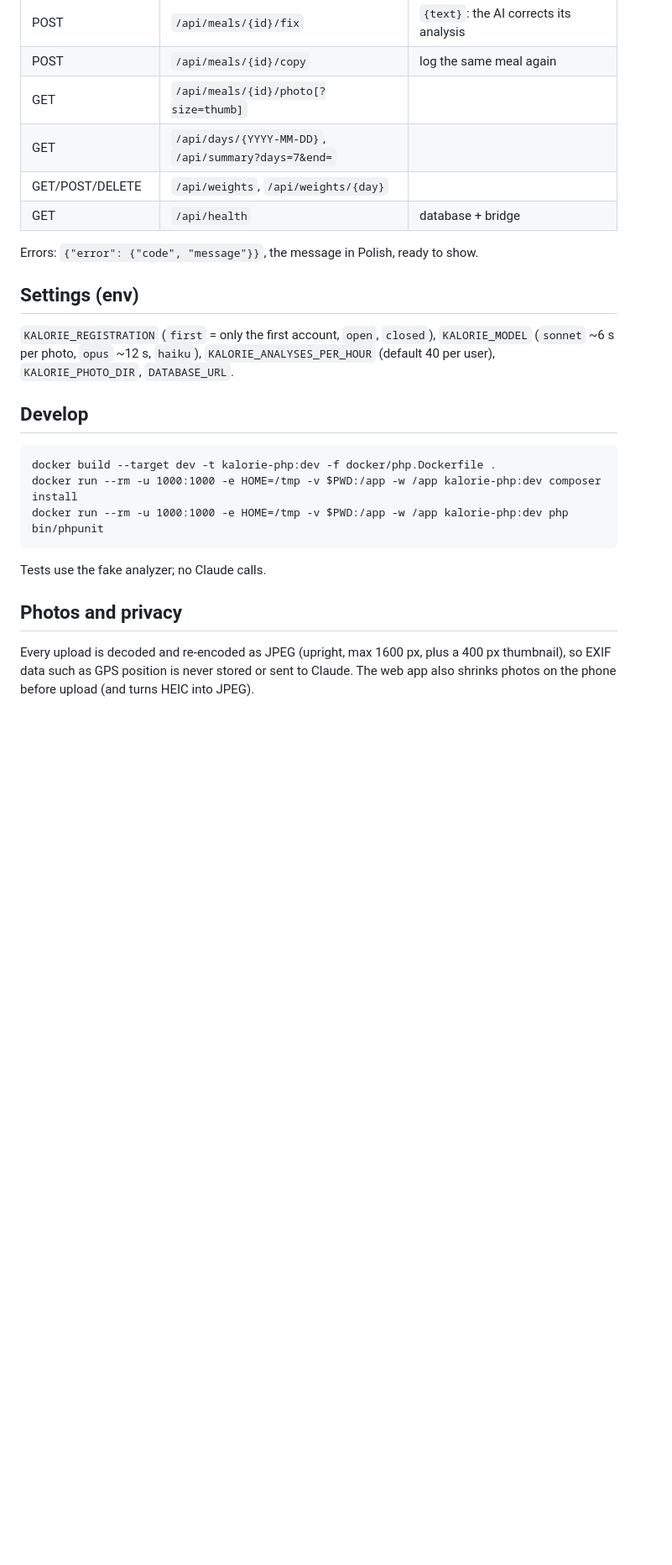
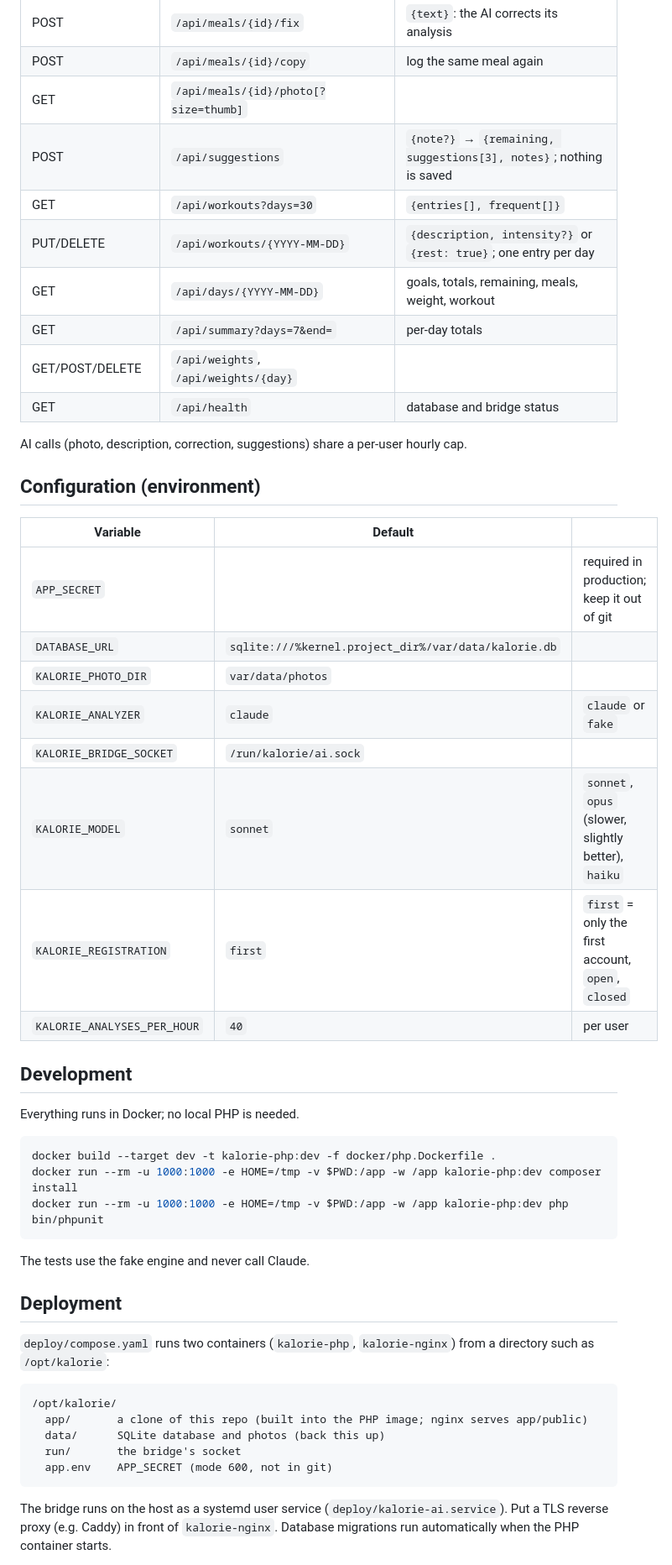
Before and after one commit to Pan-be/calories.ai, a Markdown page: README.md, the part around one of its changes. Shown at 84% size. Rendered like a GitHub page; blank space fills up the shorter version.

````diff
--- a/README.md
+++ b/README.md
@@ -33,30 +75,55 @@ or a local vision model is one more class.
 | POST | `/api/meals/{id}/fix` | `{text}`: the AI corrects its analysis |
 | POST | `/api/meals/{id}/copy` | log the same meal again |
 | GET | `/api/meals/{id}/photo[?size=thumb]` | |
-| GET | `/api/days/{YYYY-MM-DD}`, `/api/summary?days=7&end=` | |
+| POST | `/api/suggestions` | `{note?}` → `{remaining, suggestions[3], notes}`; nothing is saved |
+| GET | `/api/workouts?days=30` | `{entries[], frequent[]}` |
+| PUT/DELETE | `/api/workouts/{YYYY-MM-DD}` | `{description, intensity?}` or `{rest: true}`; one entry per day |
+| GET | `/api/days/{YYYY-MM-DD}` | goals, totals, remaining, meals, weight, workout |
+| GET | `/api/summary?days=7&end=` | per-day totals |
 | GET/POST/DELETE | `/api/weights`, `/api/weights/{day}` | |
-| GET | `/api/health` | database + bridge |
+| GET | `/api/health` | database and bridge status |
 
-Errors: `{"error": {"code", "message"}}`, the message in Polish, ready to show.
+AI calls (photo, description, correction, suggestions) share a per-user hourly cap.
 
-## Settings (env)
+## Configuration (environment)
 
-`KALORIE_REGISTRATION` (`first` = only the first account, `open`, `closed`),
-`KALORIE_MODEL` (`sonnet` ~6 s per photo, `opus` ~12 s, `haiku`),
-`KALORIE_ANALYSES_PER_HOUR` (default 40 per user), `KALORIE_PHOTO_DIR`, `DATABASE_URL`.
+| Variable | Default | |
+|---|---|---|
+| `APP_SECRET` | | required in production; keep it out of git |
+| `DATABASE_URL` | `sqlite:///%kernel.project_dir%/var/data/kalorie.db` | |
+| `KALORIE_PHOTO_DIR` | `var/data/photos` | |
+| `KALORIE_ANALYZER` | `claude` | `claude` or `fake` |
+| `KALORIE_BRIDGE_SOCKET` | `/run/kalorie/ai.sock` | |
+| `KALORIE_MODEL` | `sonnet` | `sonnet`, `opus` (slower, slightly better), `haiku` |
+| `KALORIE_REGISTRATION` | `first` | `first` = only the first account, `open`, `closed` |
+| `KALORIE_ANALYSES_PER_HOUR` | `40` | per user |
 
-## Develop
+## Development
 
-```
+Everything runs in Docker; no local PHP is needed.
+
+```sh
 docker build --target dev -t kalorie-php:dev -f docker/php.Dockerfile .
 docker run --rm -u 1000:1000 -e HOME=/tmp -v $PWD:/app -w /app kalorie-php:dev composer install
 docker run --rm -u 1000:1000 -e HOME=/tmp -v $PWD:/app -w /app kalorie-php:dev php bin/phpunit
 ```
 
-Tests use the fake analyzer; no Claude calls.
+The tests use the fake engine and never call Claude.
 
-## Photos and privacy
+## Deployment
 
-Every upload is decoded and re-encoded as JPEG (upright, max 1600 px, plus a 400 px
-thumbnail), so EXIF data such as GPS position is never stored or sent to Claude. The web
-app also shrinks photos on the phone before upload (and turns HEIC into JPEG).
+`deploy/compose.yaml` runs two containers (`kalorie-php`, `kalorie-nginx`) from a
+directory such as `/opt/kalorie`:
+
+```
+/opt/kalorie/
+  app/       a clone of this repo (built into the PHP image; nginx serves app/public)
+  data/      SQLite database and photos (back this up)
+  run/       the bridge's socket
+  app.env    APP_SECRET (mode 600, not in git)
+```
+
+The bridge runs on the host as a systemd user service (`deploy/kalorie-ai.service`).
+Put a TLS reverse proxy (e.g. Caddy) in front of `kalorie-nginx`. Database migrations
+run automatically when the PHP container starts.
+
````
Also changed, not shown: other parts of README.md (+70 -18 lines), PRIVACY.md (added, +197 -0 lines).
